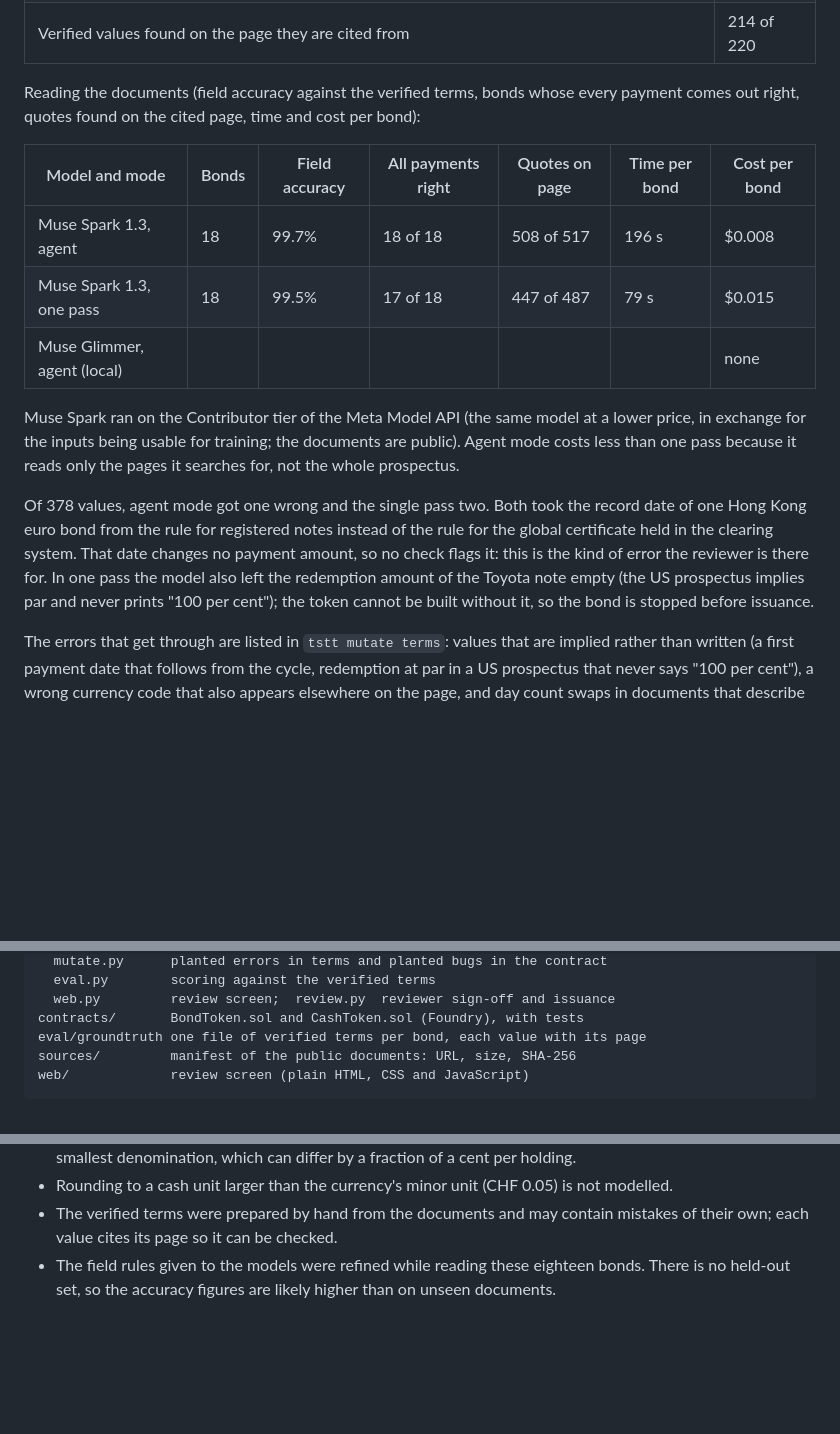
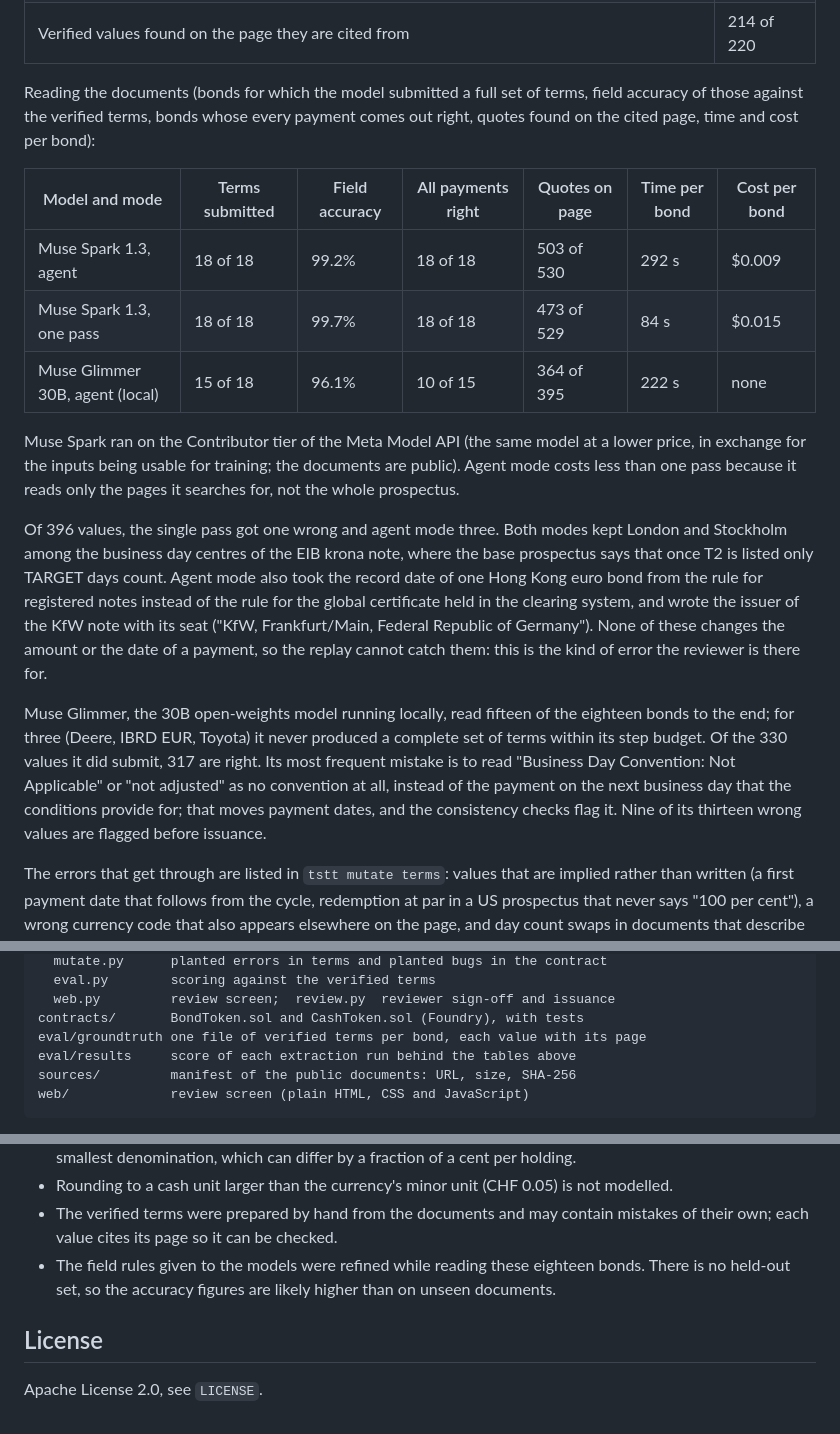
Before and after one commit to NiceLeader/term-sheet-to-token, a Markdown page: README.md, 3 parts joined by grey strips. Drawn GitHub-style; blank space fills up the shorter version.

Commit message:
Report the reads of the 18 bonds with the interest on holding field
The results table now comes from the reruns with the 22-field schema: Muse
Spark as an agent (393 of 396 values, every payment right, 292 s and $0.009 a
bond), in one pass (395 of 396, 84 s, $0.015) and Muse Glimmer locally (15 of
18 bonds submitted, 317 of their 330 values, under four minutes a bond). The
paragraph on the errors names each one, and a new paragraph says where
Glimmer stops short and that the checks flag nine of its thirteen mistakes.

The score of each run is in eval/results, described in eval/README.md, so
the numbers in the table can be checked. The README shows the review screen
on the Hong Kong SAR digital green bond, with the sentence the model relied
on marked on the page and every coupon beside the amounts from the engine,
QuantLib, the token and the documents. A License section points to the
Apache 2.0 text.

````diff
--- a/README.md
+++ b/README.md
@@ -61,27 +63,36 @@ Motor Credit, John Deere Capital and PACCAR Financial.
 | Deliberate errors planted in the verified terms that change a cash flow, flagged before issuance | 204 of 220 |
 | Verified values found on the page they are cited from | 214 of 220 |
 
-<!-- Muse Glimmer row: fill in after its full run on the 18 bonds. -->
-Reading the documents (field accuracy against the verified terms, bonds whose every payment
-comes out right, quotes found on the cited page, time and cost per bond):
+Reading the documents (bonds for which the model submitted a full set of terms, field accuracy
+of those against the verified terms, bonds whose every payment comes out right, quotes found on
+the cited page, time and cost per bond):
 
-| Model and mode | Bonds | Field accuracy | All payments right | Quotes on page | Time per bond | Cost per bond |
+| Model and mode | Terms submitted | Field accuracy | All payments right | Quotes on page | Time per bond | Cost per bond |
 |---|---|---|---|---|---|---|
-| Muse Spark 1.3, agent | 18 | 99.7% | 18 of 18 | 508 of 517 | 196 s | $0.008 |
-| Muse Spark 1.3, one pass | 18 | 99.5% | 17 of 18 | 447 of 487 | 79 s | $0.015 |
-| Muse Glimmer, agent (local) | | | | | | none |
+| Muse Spark 1.3, agent | 18 of 18 | 99.2% | 18 of 18 | 503 of 530 | 292 s | $0.009 |
+| Muse Spark 1.3, one pass | 18 of 18 | 99.7% | 18 of 18 | 473 of 529 | 84 s | $0.015 |
+| Muse Glimmer 30B, agent (local) | 15 of 18 | 96.1% | 10 of 15 | 364 of 395 | 222 s | none |
 
 Muse Spark ran on the Contributor tier of the Meta Model API (the same model at a lower price,
 in exchange for the inputs being usable for training; the documents are public). Agent mode
 costs less than one pass because it reads only the pages it searches for, not the whole
 prospectus.
 
-Of 378 values, agent mode got one wrong and the single pass two. Both took the record date of one
-Hong Kong euro bond from the rule for registered notes instead of the rule for the global
-certificate held in the clearing system. That date changes no payment amount, so no check flags
-it: this is the kind of error the reviewer is there for. In one pass the model also left the
-redemption amount of the Toyota note empty (the US prospectus implies par and never prints
-"100 per cent"); the token cannot be built without it, so the bond is stopped before issuance.
+Of 396 values, the single pass got one wrong and agent mode three. Both modes kept London and
+Stockholm among the business day centres of the EIB krona note, where the base prospectus says
+that once T2 is listed only TARGET days count. Agent mode also took the record date of one Hong
+Kong euro bond from the rule for registered notes instead of the rule for the global certificate
+held in the clearing system, and wrote the issuer of the KfW note with its seat ("KfW,
+Frankfurt/Main, Federal Republic of Germany"). None of these changes the amount or the date of a
+payment, so the replay cannot catch them: this is the kind of error the reviewer is there for.
+
+Muse Glimmer, the 30B open-weights model running locally, read fifteen of the eighteen bonds to
+the end; for three (Deere, IBRD EUR, Toyota) it never produced a complete set of terms within
+its step budget. Of the 330 values it did submit, 317 are right. Its most frequent mistake is to
+read "Business Day Convention: Not Applicable" or "not adjusted" as no convention at all,
+instead of the payment on the next business day that the conditions provide for; that moves
+payment dates, and the consistency checks flag it. Nine of its thirteen wrong values are
+flagged before issuance.
 
 The errors that get through are listed in `tstt mutate terms`: values that are implied rather
 than written (a first payment date that follows from the cycle, redemption at par in a US
@@ -107,6 +118,7 @@ src/tstt/        Python package and the `tstt` command
   web.py         review screen;  review.py  reviewer sign-off and issuance
 contracts/       BondToken.sol and CashToken.sol (Foundry), with tests
 eval/groundtruth one file of verified terms per bond, each value with its page
+eval/results     score of each extraction run behind the tables above
 sources/         manifest of the public documents: URL, size, SHA-256
 web/             review screen (plain HTML, CSS and JavaScript)
 ```
@@ -205,3 +217,7 @@ the whole bond against QuantLib and the printed amounts.
   their own; each value cites its page so it can be checked.
 - The field rules given to the models were refined while reading these eighteen bonds. There
   is no held-out set, so the accuracy figures are likely higher than on unseen documents.
+
+## License
+
+Apache License 2.0, see `LICENSE`.
````
Also changed, not shown: other parts of README.md (+3 -1 lines), eval/README.md (+8 -0 lines), docs/review-screen.png (added), 3 other files.
